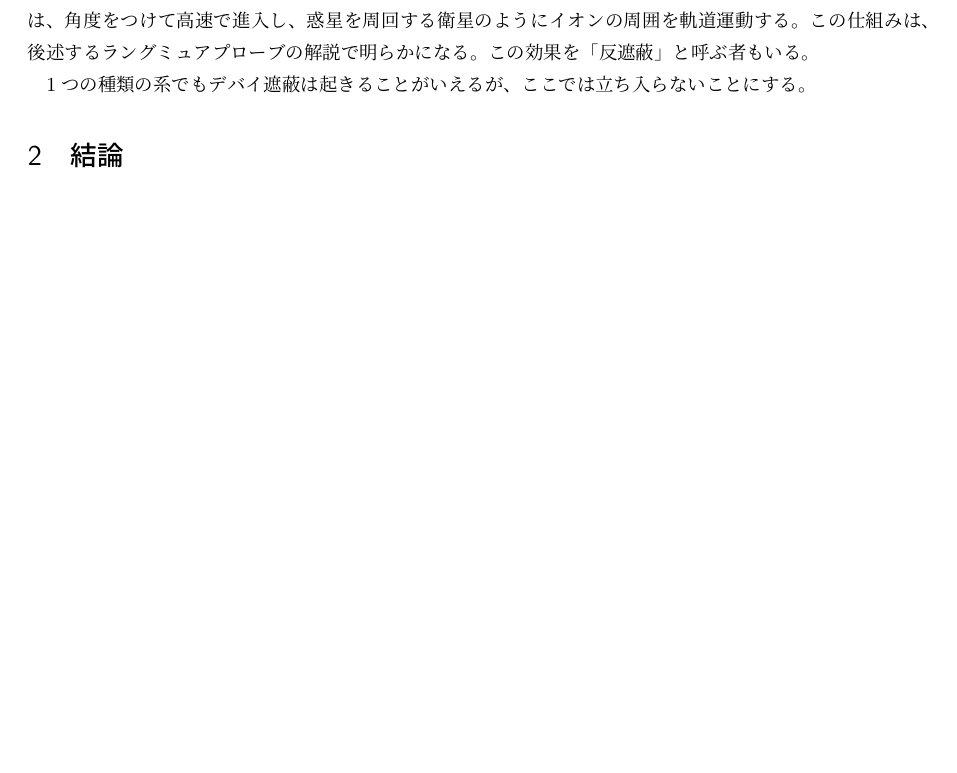
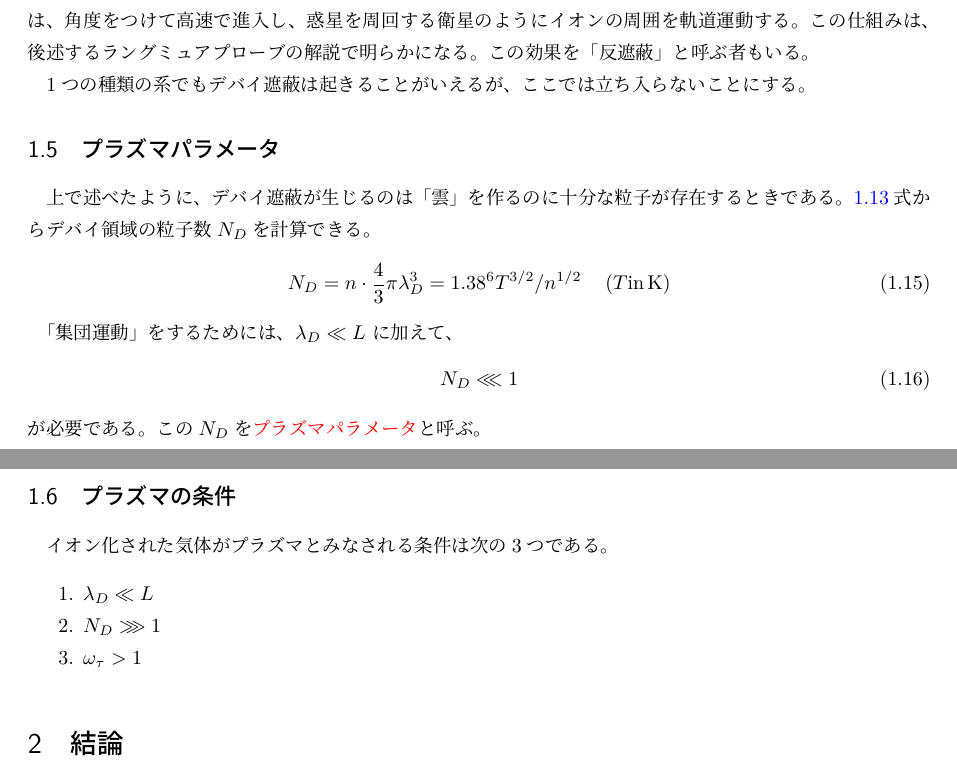
Before and after one commit to N-Yota/Chen-note, a LaTeX document (KU.tex): part of page 6 of 7 before the commit and two parts of pages 6 and 7 of 7 after it, the two joined at a grey line, cut so that both start at the same text, the shorter picture padded with empty space. The pictures show the PDF file KU.pdf that the author committed with the source.

Commit message:
1.6途中

```diff
--- a/KU.tex
+++ b/KU.tex
@@ -247,6 +248,29 @@ $q=-e$として、$u$で積分すると、
 この仕組みは、後述するラングミュアプローブの解説で明らかになる。この効果を「反遮蔽」と呼ぶ者もいる。
 
 1つの種類の系でもデバイ遮蔽は起きることがいえるが、ここでは立ち入らないことにする。
+
+\subsection{プラズマパラメータ}
+上で述べたように、デバイ遮蔽が生じるのは「雲」を作るのに十分な粒子が存在するときである。
+\refeq{debye.poten}式からデバイ領域の粒子数$N_D$を計算できる。
+\begin{equation}
+  N_D = n\cdot \frac{4}{3}\pi \lambda_D ^3 = 1.38 \time 10^6T^{3/2}/n^{1/2} \hspace{1pc}(T\text{in}\, \si{\kelvin})
+\end{equation}
+
+「集団運動」をするためには、$\lambda_D \ll L$ に加えて、
+\begin{equation}
+  N_D \lll 1
+\end{equation}
+が必要である。この$N_D$を\textcolor{red}{プラズマパラメータ}と呼ぶ。
+
+\subsection{プラズマの条件}
+イオン化された気体がプラズマとみなされる条件は次の3つである。
+\begin{enumerate}
+  \item $\lambda_D \ll L$
+  \item $N_D \ggg 1$
+  \item $\omega_\tau > 1$
+\end{enumerate}
+
+
 
 
 
```
Also changed, not shown: KU.pdf, KU.tex (3 more changed lines), 1 other file.
